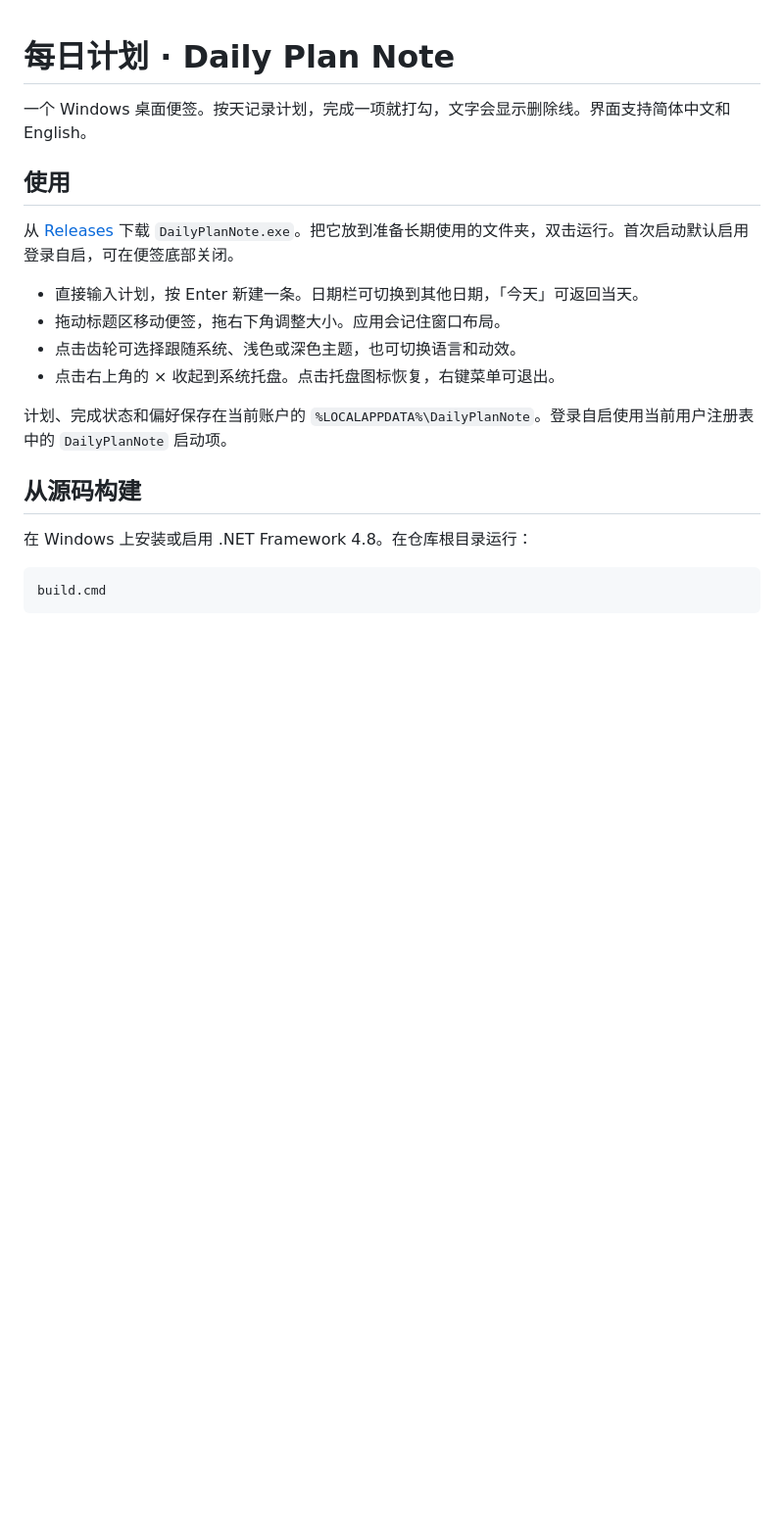
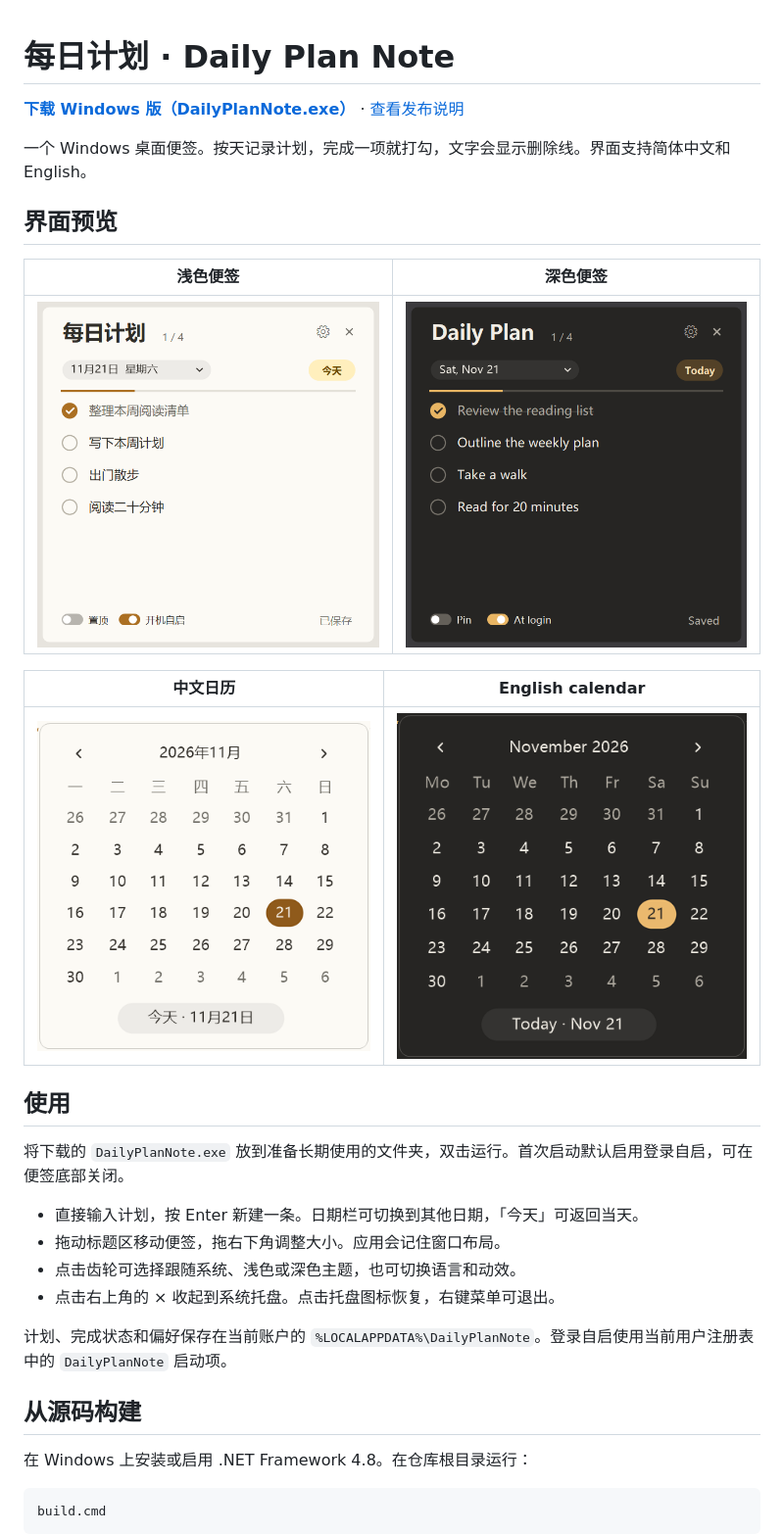
Before and after one commit to Neo3328/daily-plan-note, a Markdown page: README.md, the part around the change. Shown at 98% size. Drawn GitHub-style; pictures changed too: docs/screenshots/calendar-en.png (added), docs/screenshots/calendar-zh.png (added), docs/screenshots/dark.png (added); blank space fills up the shorter version.

Commit message:
Put the Windows download first and show clean bilingual UI screenshots

```diff
--- a/README.md
+++ b/README.md
@@ -1,10 +1,22 @@
 # 每日计划 · Daily Plan Note
+
+**[下载 Windows 版（DailyPlanNote.exe）](https://github.com/Neo3328/daily-plan-note/releases/latest/download/DailyPlanNote.exe)** · [查看发布说明](https://github.com/Neo3328/daily-plan-note/releases/latest)
 
 一个 Windows 桌面便签。按天记录计划，完成一项就打勾，文字会显示删除线。界面支持简体中文和 English。
 
+## 界面预览
+
+| 浅色便签 | 深色便签 |
+| :---: | :---: |
+| ![浅色中文便签，四条示例计划中已完成一条](docs/screenshots/light.png) | ![深色英文便签，完成的计划显示删除线](docs/screenshots/dark.png) |
+
+| 中文日历 | English calendar |
+| :---: | :---: |
+| ![浅色中文日历，星期从周一排到周日](docs/screenshots/calendar-zh.png) | ![深色英文日历，显示英文月份、星期和 Today 按钮](docs/screenshots/calendar-en.png) |
+
 ## 使用
 
-从 [Releases](https://github.com/Neo3328/daily-plan-note/releases) 下载 `DailyPlanNote.exe`。把它放到准备长期使用的文件夹，双击运行。首次启动默认启用登录自启，可在便签底部关闭。
+将下载的 `DailyPlanNote.exe` 放到准备长期使用的文件夹，双击运行。首次启动默认启用登录自启，可在便签底部关闭。
 
 - 直接输入计划，按 Enter 新建一条。日期栏可切换到其他日期，「今天」可返回当天。
 - 拖动标题区移动便签，拖右下角调整大小。应用会记住窗口布局。
```
